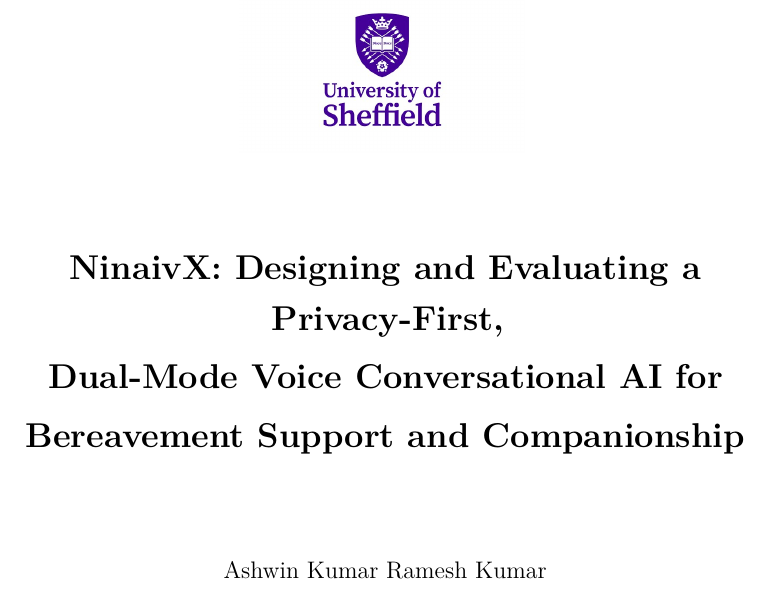
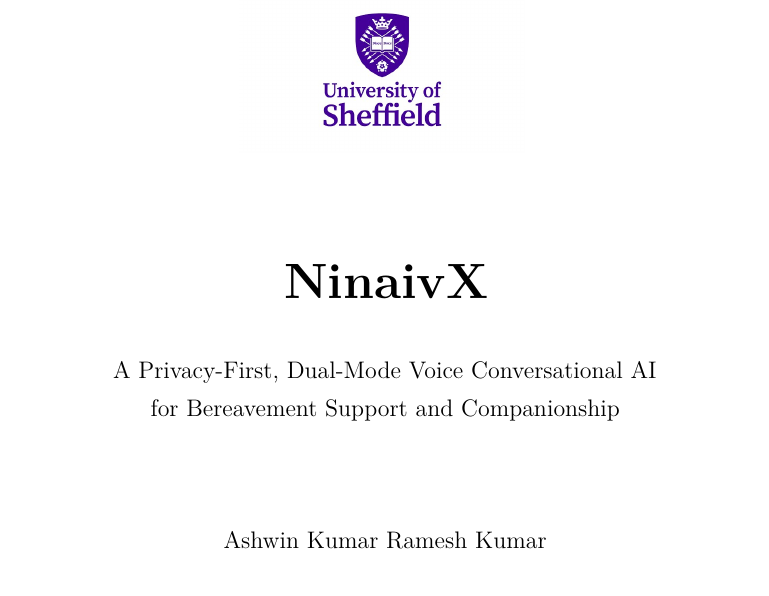
Before and after one commit to HITMAN-AK/NinaivX, a LaTeX thesis (backend/docs/report/NinaivX-Report.tex): part of page 1 of 55, cut at the place of the change. Compiled offline with pdfLaTeX.

Commit message:
Simplify title page: NinaivX as the main title, description as subtitle
Make "NinaivX" the large title with the descriptive line demoted to a smaller
subtitle, instead of one long three-line heading.

Co-Authored-By: Claude Opus 4.8 <noreply@anthropic.com>
Claude-Session: https://claude.ai/code/session_01NdSzTk1rMfZ8qJXjYpCNwm

```diff
--- a/backend/docs/report/NinaivX-Report.tex
+++ b/backend/docs/report/NinaivX-Report.tex
@@ -95,9 +95,10 @@
 \imgorph[0.34\linewidth]{sheffield-logo.png}
 \vspace{1.2cm}
 
-{\LARGE\bfseries NinaivX: Designing and Evaluating a Privacy-First,\\[4pt]
-Dual-Mode Voice Conversational AI for\\[4pt]
-Bereavement Support and Companionship\par}
+{\Huge\bfseries NinaivX\par}
+\vspace{0.7cm}
+{\large A Privacy-First, Dual-Mode Voice Conversational AI\\[3pt]
+for Bereavement Support and Companionship\par}
 \vspace{1.6cm}
 
 {\large Ashwin Kumar Ramesh Kumar\par}
```
